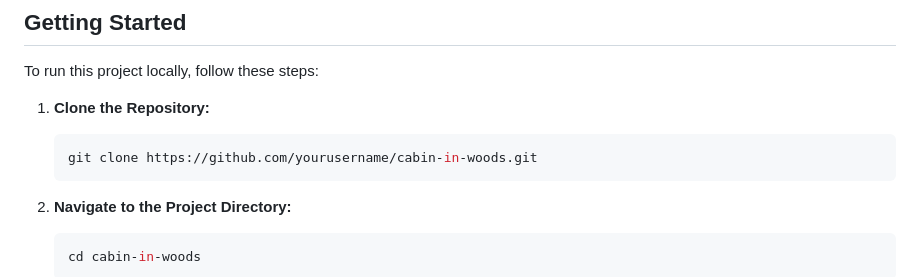
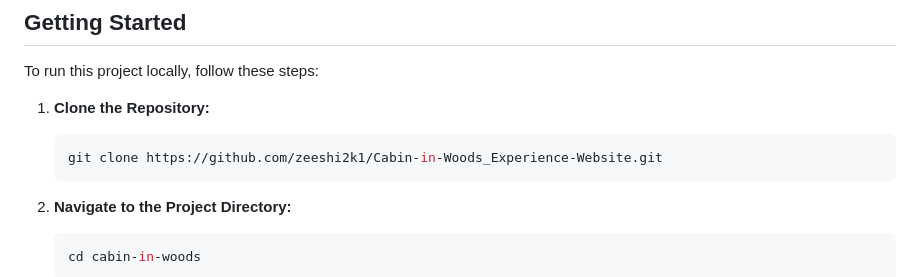
Before and after one commit to zeeshi2k1/Cabin-in-Woods_Experience-Website, a Markdown page: README.md, the part around the change. GitHub-like rendering.

````diff
--- a/README.md
+++ b/README.md
@@ -24,7 +24,7 @@ To run this project locally, follow these steps:
 1. **Clone the Repository:**
 
    ```bash
-   git clone https://github.com/yourusername/cabin-in-woods.git
+   git clone https://github.com/zeeshi2k1/Cabin-in-Woods_Experience-Website.git
    ```
 
 2. **Navigate to the Project Directory:**
````
